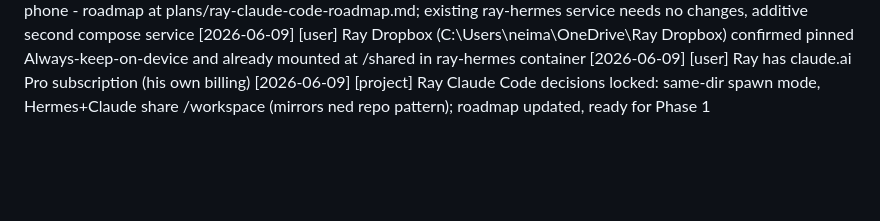
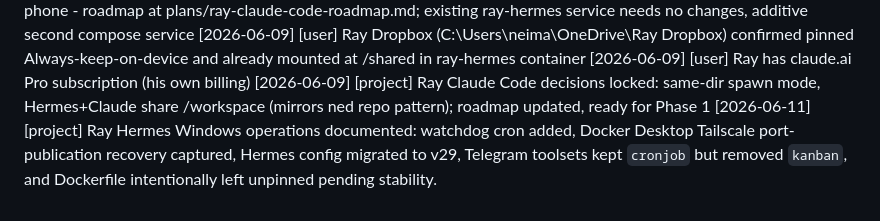
Before and after one commit to neimaseirafihtx/ned, a Markdown page: memory/session-log.md, the part around the change. Drawn GitHub-style; blank space fills up the shorter version.

```diff
--- a/memory/session-log.md
+++ b/memory/session-log.md
@@ -42,3 +42,4 @@
 [2026-06-09] [user] Ray Dropbox (C:\Users\neima\OneDrive\Ray Dropbox) confirmed pinned Always-keep-on-device and already mounted at /shared in ray-hermes container
 [2026-06-09] [user] Ray has claude.ai Pro subscription (his own billing)
 [2026-06-09] [project] Ray Claude Code decisions locked: same-dir spawn mode, Hermes+Claude share /workspace (mirrors ned repo pattern); roadmap updated, ready for Phase 1
+[2026-06-11] [project] Ray Hermes Windows operations documented: watchdog cron added, Docker Desktop Tailscale port-publication recovery captured, Hermes config migrated to v29, Telegram toolsets kept `cronjob` but removed `kanban`, and Dockerfile intentionally left unpinned pending stability.
```
Also changed, not shown: references/ray-hermes-agent-setup.md (+88 -7 lines), references/ray-hermes-windows-operations.md (added, +228 -0 lines).
